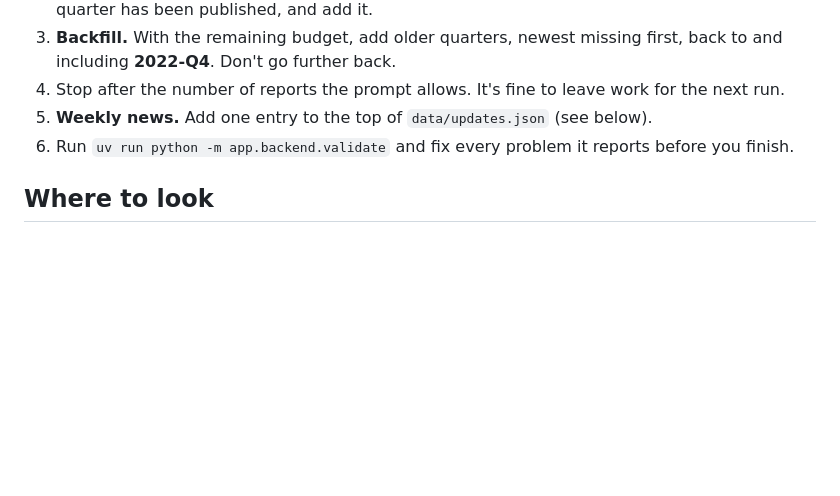
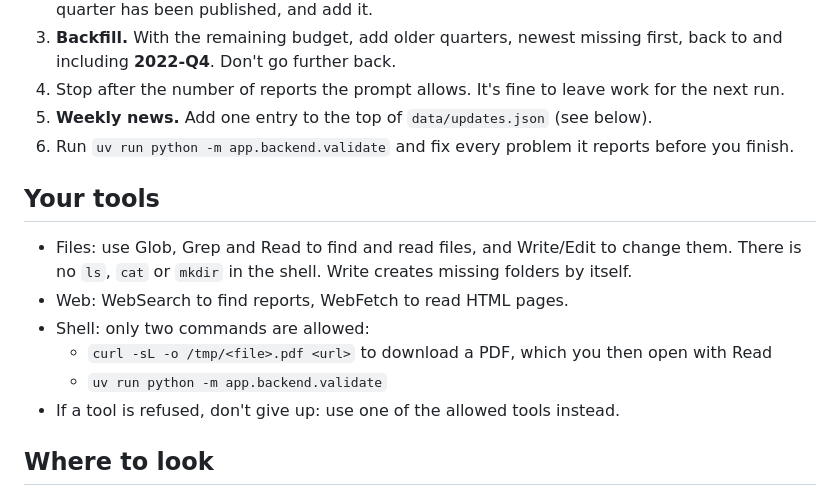
Before and after one commit to ErikAndreassonBusiness/BrokerAI, a Markdown page: AGENT.md, the part around the change. GitHub-like rendering; blank space fills up the shorter version.

Commit message:
List the report agent's allowed tools in AGENT.md
Co-Authored-By: Claude Opus 5.5 <noreply@anthropic.com>

```diff
--- a/AGENT.md
+++ b/AGENT.md
@@ -19,6 +19,16 @@ the owner reviews before merging.
 4. Stop after the number of reports the prompt allows. It's fine to leave work for the next run.
 5. **Weekly news.** Add one entry to the top of `data/updates.json` (see below).
 6. Run `uv run python -m app.backend.validate` and fix every problem it reports before you finish.
+
+## Your tools
+
+- Files: use Glob, Grep and Read to find and read files, and Write/Edit to change them. There is no
+  `ls`, `cat` or `mkdir` in the shell. Write creates missing folders by itself.
+- Web: WebSearch to find reports, WebFetch to read HTML pages.
+- Shell: only two commands are allowed:
+  - `curl -sL -o /tmp/<file>.pdf <url>` to download a PDF, which you then open with Read
+  - `uv run python -m app.backend.validate`
+- If a tool is refused, don't give up: use one of the allowed tools instead.
 
 ## Where to look
 
```
